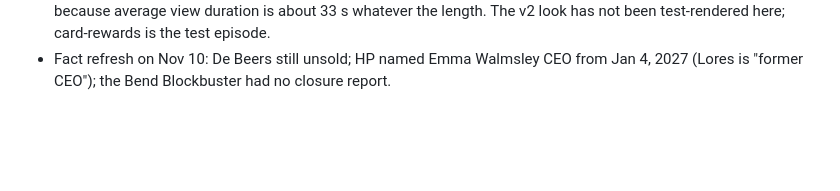
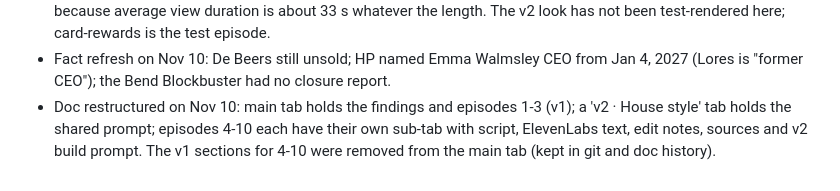
Before and after one commit to tanvirr0071/Hookflow-Landing, a Markdown page: episodes/PROGRESS.md, the part around the change. Drawn GitHub-style; blank space fills up the shorter version.

Commit message:
Log doc restructure into per-episode tabs
Co-Authored-By: Claude Fable 5.2 <noreply@anthropic.com>
Claude-Session: https://claude.ai/code/session_01DNFis751ae9KGEXzh9hv3f

```diff
--- a/episodes/PROGRESS.md
+++ b/episodes/PROGRESS.md
@@ -34,3 +34,4 @@ Steps: facts → baseline → arena → polished → checked → build prompt
 - v2 decisions: scripts 4-10 cut to 105-122 words, conflict-first hook, a story or mechanism instead of stacked statistics in seconds 3-15, short endings. Animation moves to a shared house style (tabletop miniature, real 3D with @remotion/three, no articulated humans, large type) in episodes/_house-style-v2-prompt.txt, with short per-episode prompts generated from one data file each so the in-world copy matches the script by construction.
 - Readings: "remaining" means episodes 4-10 (1-3 are already built). v2 runs 38-45 s, below the old 45-55 s target, because average view duration is about 33 s whatever the length. The v2 look has not been test-rendered here; card-rewards is the test episode.
 - Fact refresh on Nov 10: De Beers still unsold; HP named Emma Walmsley CEO from Jan 4, 2027 (Lores is "former CEO"); the Bend Blockbuster had no closure report.
+- Doc restructured on Nov 10: main tab holds the findings and episodes 1-3 (v1); a 'v2 · House style' tab holds the shared prompt; episodes 4-10 each have their own sub-tab with script, ElevenLabs text, edit notes, sources and v2 build prompt. The v1 sections for 4-10 were removed from the main tab (kept in git and doc history).
```
